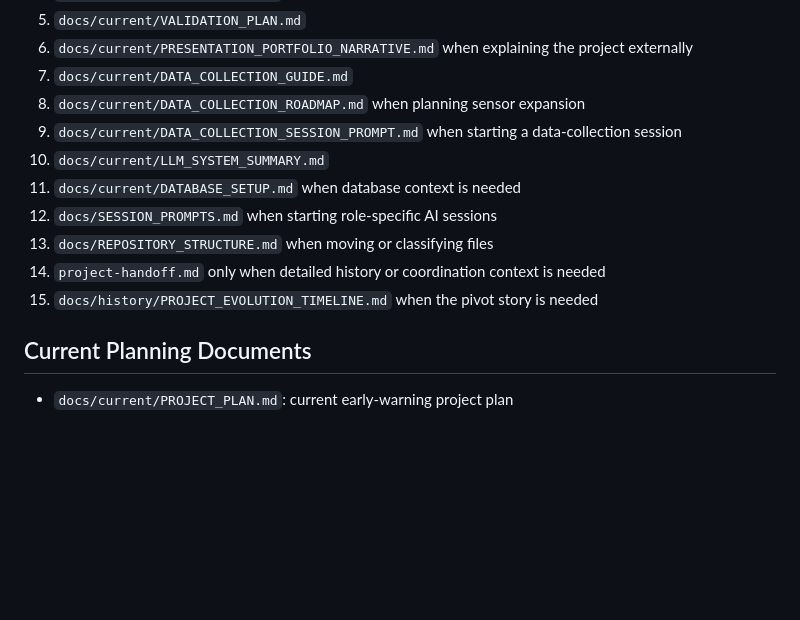
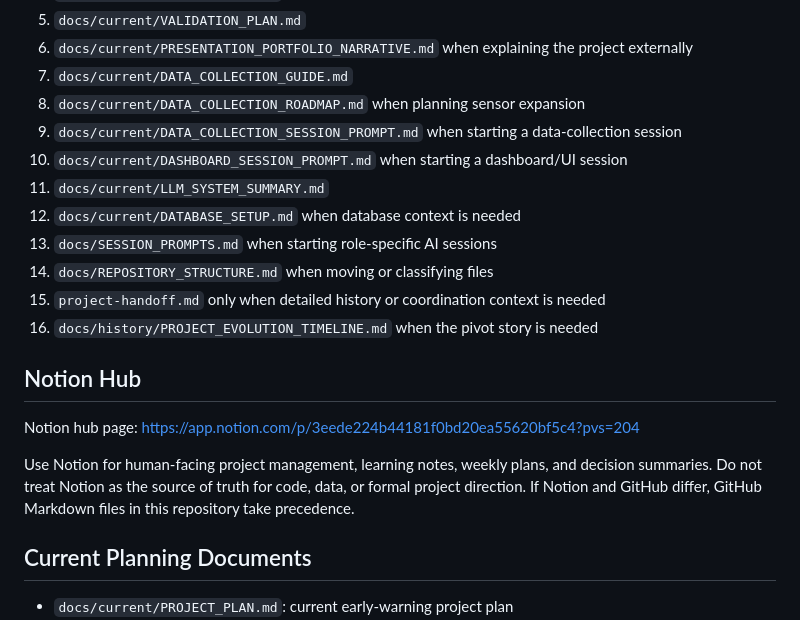
Before and after one commit to heartyhong2002-png/international-analysis, a Markdown page: PROJECT_CONTEXT.md, the part around the change. GitHub-like rendering; blank space fills up the shorter version.

Commit message:
docs: add notion project hub link

```diff
--- a/PROJECT_CONTEXT.md
+++ b/PROJECT_CONTEXT.md
@@ -39,12 +39,19 @@
 7. `docs/current/DATA_COLLECTION_GUIDE.md`
 8. `docs/current/DATA_COLLECTION_ROADMAP.md` when planning sensor expansion
 9. `docs/current/DATA_COLLECTION_SESSION_PROMPT.md` when starting a data-collection session
-10. `docs/current/LLM_SYSTEM_SUMMARY.md`
-11. `docs/current/DATABASE_SETUP.md` when database context is needed
-12. `docs/SESSION_PROMPTS.md` when starting role-specific AI sessions
-13. `docs/REPOSITORY_STRUCTURE.md` when moving or classifying files
-14. `project-handoff.md` only when detailed history or coordination context is needed
-15. `docs/history/PROJECT_EVOLUTION_TIMELINE.md` when the pivot story is needed
+10. `docs/current/DASHBOARD_SESSION_PROMPT.md` when starting a dashboard/UI session
+11. `docs/current/LLM_SYSTEM_SUMMARY.md`
+12. `docs/current/DATABASE_SETUP.md` when database context is needed
+13. `docs/SESSION_PROMPTS.md` when starting role-specific AI sessions
+14. `docs/REPOSITORY_STRUCTURE.md` when moving or classifying files
+15. `project-handoff.md` only when detailed history or coordination context is needed
+16. `docs/history/PROJECT_EVOLUTION_TIMELINE.md` when the pivot story is needed
+
+## Notion Hub
+
+Notion hub page: https://app.notion.com/p/3eede224b44181f0bd20ea55620bf5c4?pvs=204
+
+Use Notion for human-facing project management, learning notes, weekly plans, and decision summaries. Do not treat Notion as the source of truth for code, data, or formal project direction. If Notion and GitHub differ, GitHub Markdown files in this repository take precedence.
 
 ## Current Planning Documents
 
```
Also changed, not shown: docs/NOTION_PROJECT_BOARD_TEMPLATE.md (+4 -0 lines).
